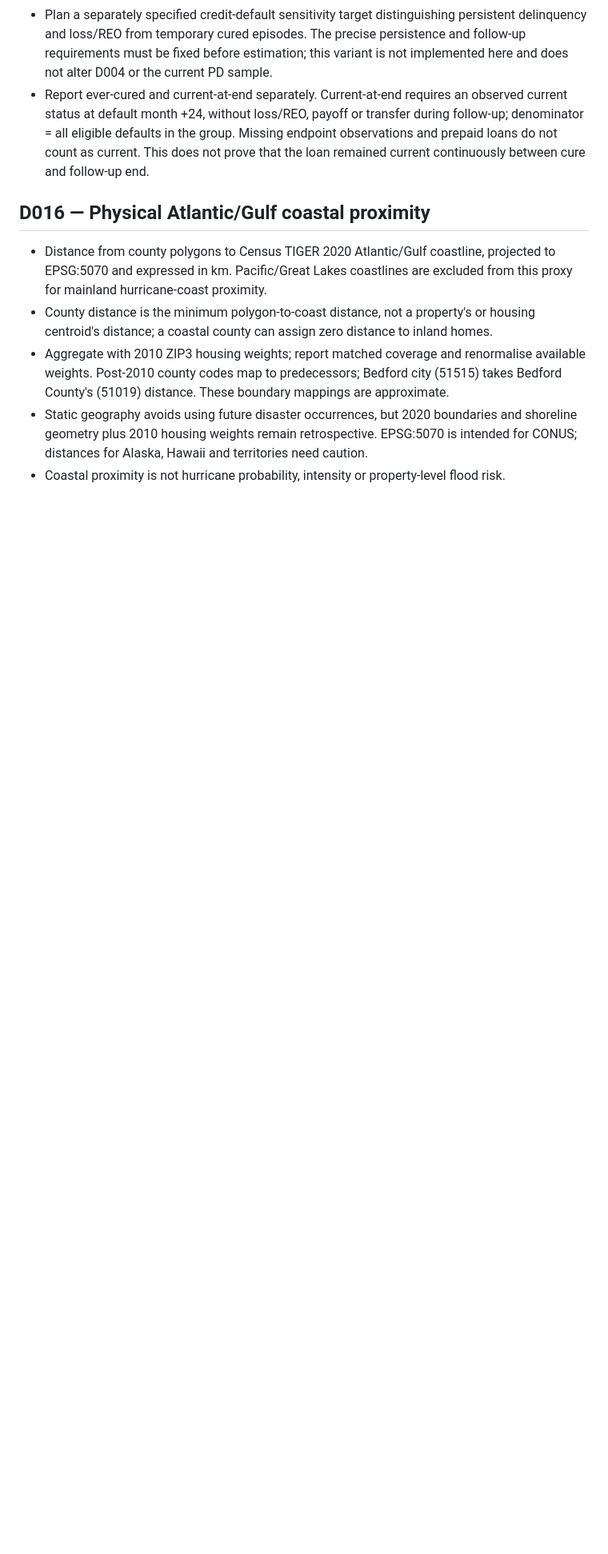
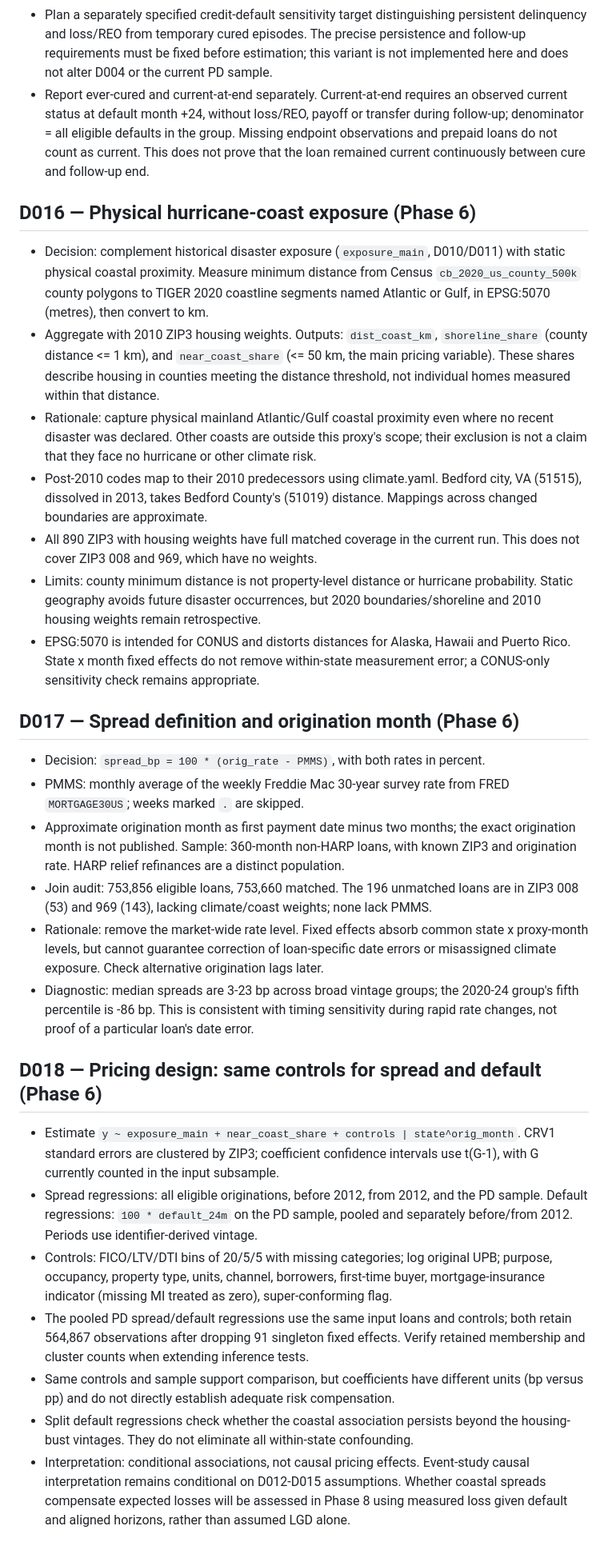
Before and after one commit to hfzmoncef2/climate-mortgage-risk, a Markdown page: DECISIONS.md, the part around the change. Shown at 80% size. Rendered like a GitHub page; blank space fills up the shorter version.

Commit message:
Document Phase 6 decisions (D016-D018)

```diff
--- a/DECISIONS.md
+++ b/DECISIONS.md
@@ -289,17 +289,67 @@ Record the date, context, alternatives, rationale and consequences for each deci
   observations and prepaid loans do not count as current. This does not prove that
   the loan remained current continuously between cure and follow-up end.
 
-## D016 — Physical Atlantic/Gulf coastal proximity
+## D016 — Physical hurricane-coast exposure (Phase 6)
 
-- Distance from county polygons to Census TIGER 2020 Atlantic/Gulf coastline,
-  projected to EPSG:5070 and expressed in km. Pacific/Great Lakes coastlines are
-  excluded from this proxy for mainland hurricane-coast proximity.
-- County distance is the minimum polygon-to-coast distance, not a property's or
-  housing centroid's distance; a coastal county can assign zero distance to inland homes.
-- Aggregate with 2010 ZIP3 housing weights; report matched coverage and renormalise
-  available weights. Post-2010 county codes map to predecessors; Bedford city (51515)
-  takes Bedford County's (51019) distance. These boundary mappings are approximate.
-- Static geography avoids using future disaster occurrences, but 2020 boundaries and
-  shoreline geometry plus 2010 housing weights remain retrospective. EPSG:5070 is
-  intended for CONUS; distances for Alaska, Hawaii and territories need caution.
-- Coastal proximity is not hurricane probability, intensity or property-level flood risk.
+- Decision: complement historical disaster exposure (`exposure_main`, D010/D011)
+  with static physical coastal proximity. Measure minimum distance from Census
+  `cb_2020_us_county_500k` county polygons to TIGER 2020 coastline segments named
+  Atlantic or Gulf, in EPSG:5070 (metres), then convert to km.
+- Aggregate with 2010 ZIP3 housing weights. Outputs: `dist_coast_km`,
+  `shoreline_share` (county distance <= 1 km), and `near_coast_share` (<= 50 km,
+  the main pricing variable). These shares describe housing in counties meeting
+  the distance threshold, not individual homes measured within that distance.
+- Rationale: capture physical mainland Atlantic/Gulf coastal proximity even where
+  no recent disaster was declared. Other coasts are outside this proxy's scope;
+  their exclusion is not a claim that they face no hurricane or other climate risk.
+- Post-2010 codes map to their 2010 predecessors using climate.yaml. Bedford city,
+  VA (51515), dissolved in 2013, takes Bedford County's (51019) distance. Mappings
+  across changed boundaries are approximate.
+- All 890 ZIP3 with housing weights have full matched coverage in the current run.
+  This does not cover ZIP3 008 and 969, which have no weights.
+- Limits: county minimum distance is not property-level distance or hurricane
+  probability. Static geography avoids future disaster occurrences, but 2020
+  boundaries/shoreline and 2010 housing weights remain retrospective.
+- EPSG:5070 is intended for CONUS and distorts distances for Alaska, Hawaii and
+  Puerto Rico. State x month fixed effects do not remove within-state measurement
+  error; a CONUS-only sensitivity check remains appropriate.
+
+## D017 — Spread definition and origination month (Phase 6)
+
+- Decision: `spread_bp = 100 * (orig_rate - PMMS)`, with both rates in percent.
+- PMMS: monthly average of the weekly Freddie Mac 30-year survey rate from FRED
+  `MORTGAGE30US`; weeks marked `.` are skipped.
+- Approximate origination month as first payment date minus two months; the exact
+  origination month is not published. Sample: 360-month non-HARP loans, with known
+  ZIP3 and origination rate. HARP relief refinances are a distinct population.
+- Join audit: 753,856 eligible loans, 753,660 matched. The 196 unmatched loans are
+  in ZIP3 008 (53) and 969 (143), lacking climate/coast weights; none lack PMMS.
+- Rationale: remove the market-wide rate level. Fixed effects absorb common state
+  x proxy-month levels, but cannot guarantee correction of loan-specific date
+  errors or misassigned climate exposure. Check alternative origination lags later.
+- Diagnostic: median spreads are 3-23 bp across broad vintage groups; the 2020-24
+  group's fifth percentile is -86 bp. This is consistent with timing sensitivity
+  during rapid rate changes, not proof of a particular loan's date error.
+
+## D018 — Pricing design: same controls for spread and default (Phase 6)
+
+- Estimate `y ~ exposure_main + near_coast_share + controls | state^orig_month`.
+  CRV1 standard errors are clustered by ZIP3; coefficient confidence intervals
+  use t(G-1), with G currently counted in the input subsample.
+- Spread regressions: all eligible originations, before 2012, from 2012, and the
+  PD sample. Default regressions: `100 * default_24m` on the PD sample, pooled
+  and separately before/from 2012. Periods use identifier-derived vintage.
+- Controls: FICO/LTV/DTI bins of 20/5/5 with missing categories; log original UPB;
+  purpose, occupancy, property type, units, channel, borrowers, first-time buyer,
+  mortgage-insurance indicator (missing MI treated as zero), super-conforming flag.
+- The pooled PD spread/default regressions use the same input loans and controls;
+  both retain 564,867 observations after dropping 91 singleton fixed effects.
+  Verify retained membership and cluster counts when extending inference tests.
+- Same controls and sample support comparison, but coefficients have different
+  units (bp versus pp) and do not directly establish adequate risk compensation.
+- Split default regressions check whether the coastal association persists beyond
+  the housing-bust vintages. They do not eliminate all within-state confounding.
+- Interpretation: conditional associations, not causal pricing effects. Event-study
+  causal interpretation remains conditional on D012-D015 assumptions. Whether
+  coastal spreads compensate expected losses will be assessed in Phase 8 using
+  measured loss given default and aligned horizons, rather than assumed LGD alone.
```
